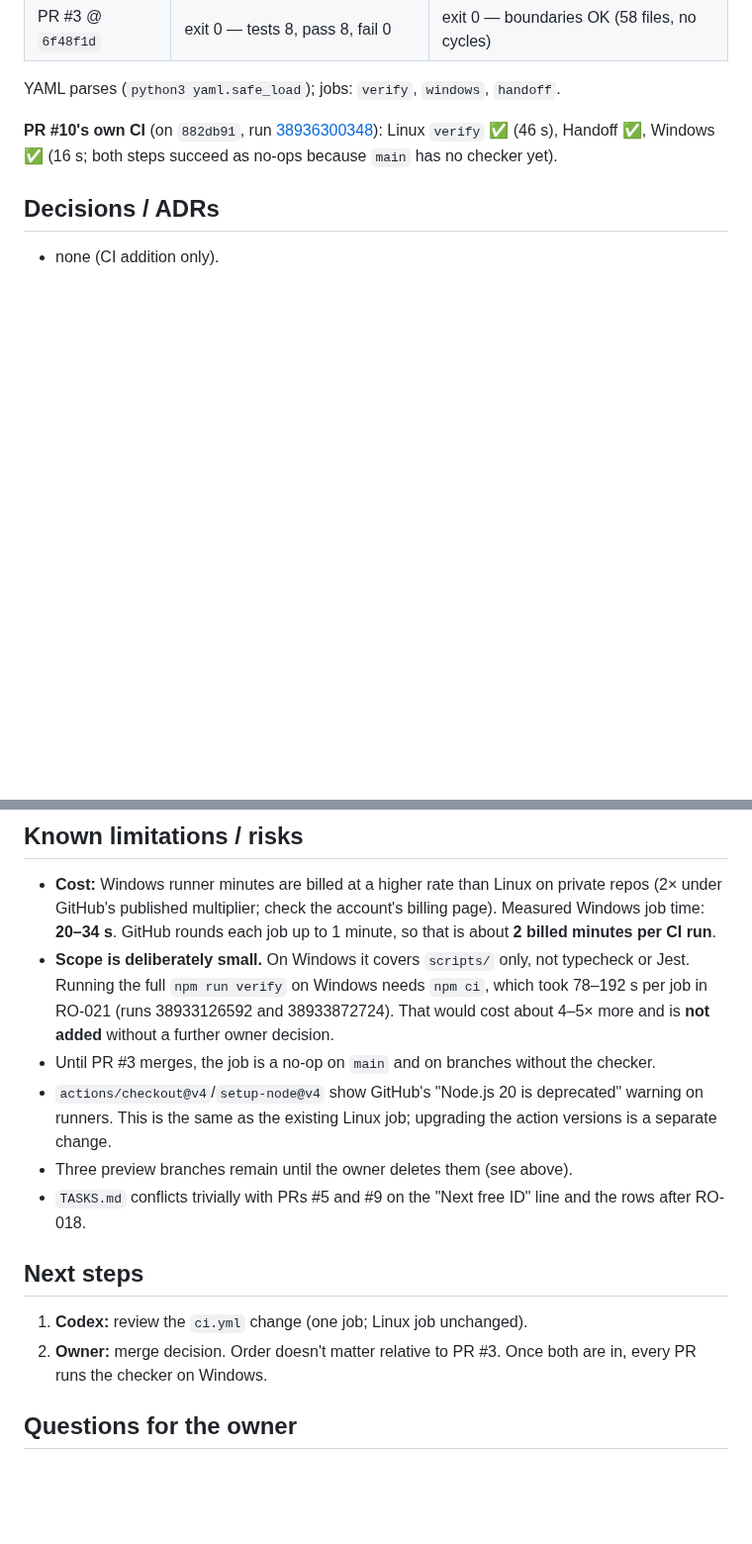
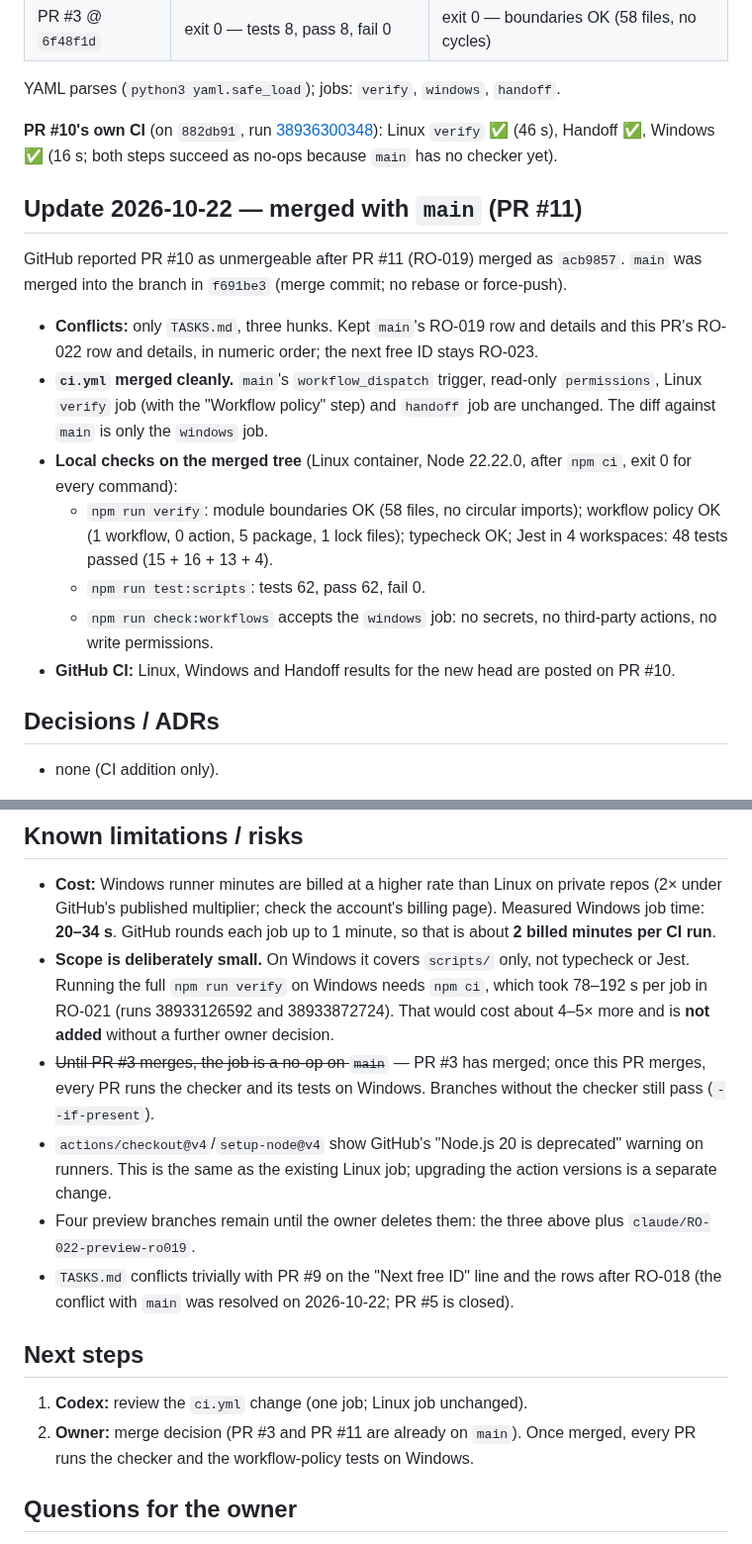
Before and after one commit to bransondang3307-beep/RepOne, a Markdown page: docs/handoffs/2026-10-16-claude-RO-022.md, 2 parts joined by grey strips. Shown at 99% size. GitHub-like rendering; blank space fills up the shorter version.

Commit message:
RO-022: record the merge with main (PR #11) and refresh stale notes in the handoff
Co-Authored-By: Claude Opus 5.5 <noreply@anthropic.com>
Claude-Session: https://claude.ai/code/session_01Rgin7bw8arHV9GzuTahGmJ

```diff
--- a/docs/handoffs/2026-10-16-claude-RO-022.md
+++ b/docs/handoffs/2026-10-16-claude-RO-022.md
@@ -68,6 +68,20 @@ YAML parses (`python3 yaml.safe_load`); jobs: `verify`, `windows`, `handoff`.
 
 **PR #10's own CI** (on `882db91`, run [38936300348](https://github.com/bransondang3307-beep/RepOne/actions/runs/38936300348)): Linux `verify` ✅ (46 s), Handoff ✅, Windows ✅ (16 s; both steps succeed as no-ops because `main` has no checker yet).
 
+## Update 2026-10-22 — merged with `main` (PR #11)
+GitHub reported PR #10 as unmergeable after PR #11 (RO-019) merged as `acb9857`. `main` was merged into the branch in
+`f691be3` (merge commit; no rebase or force-push).
+- **Conflicts:** only `TASKS.md`, three hunks. Kept `main`'s RO-019 row and details and this PR's RO-022 row and details,
+  in numeric order; the next free ID stays RO-023.
+- **`ci.yml` merged cleanly.** `main`'s `workflow_dispatch` trigger, read-only `permissions`, Linux `verify` job (with
+  the "Workflow policy" step) and `handoff` job are unchanged. The diff against `main` is only the `windows` job.
+- **Local checks on the merged tree** (Linux container, Node 22.22.0, after `npm ci`, exit 0 for every command):
+  - `npm run verify`: module boundaries OK (58 files, no circular imports); workflow policy OK (1 workflow, 0 action,
+    5 package, 1 lock files); typecheck OK; Jest in 4 workspaces: 48 tests passed (15 + 16 + 13 + 4).
+  - `npm run test:scripts`: tests 62, pass 62, fail 0.
+  - `npm run check:workflows` accepts the `windows` job: no secrets, no third-party actions, no write permissions.
+- **GitHub CI:** Linux, Windows and Handoff results for the new head are posted on PR #10.
+
 ## Decisions / ADRs
 - none (CI addition only).
 
@@ -77,15 +91,18 @@ YAML parses (`python3 yaml.safe_load`); jobs: `verify`, `windows`, `handoff`.
 - **Scope is deliberately small.** On Windows it covers `scripts/` only, not typecheck or Jest. Running the full
   `npm run verify` on Windows needs `npm ci`, which took 78–192 s per job in RO-021 (runs 38933126592 and 38933872724).
   That would cost about 4–5× more and is **not added** without a further owner decision.
-- Until PR #3 merges, the job is a no-op on `main` and on branches without the checker.
+- ~~Until PR #3 merges, the job is a no-op on `main`~~ — PR #3 has merged; once this PR merges, every PR runs the checker
+  and its tests on Windows. Branches without the checker still pass (`--if-present`).
 - `actions/checkout@v4`/`setup-node@v4` show GitHub's "Node.js 20 is deprecated" warning on runners. This is the same
   as the existing Linux job; upgrading the action versions is a separate change.
-- Three preview branches remain until the owner deletes them (see above).
-- `TASKS.md` conflicts trivially with PRs #5 and #9 on the "Next free ID" line and the rows after RO-018.
+- Four preview branches remain until the owner deletes them: the three above plus `claude/RO-022-preview-ro019`.
+- `TASKS.md` conflicts trivially with PR #9 on the "Next free ID" line and the rows after RO-018 (the conflict with
+  `main` was resolved on 2026-10-22; PR #5 is closed).
 
 ## Next steps
 1. **Codex:** review the `ci.yml` change (one job; Linux job unchanged).
-2. **Owner:** merge decision. Order doesn't matter relative to PR #3. Once both are in, every PR runs the checker on Windows.
+2. **Owner:** merge decision (PR #3 and PR #11 are already on `main`). Once merged, every PR runs the checker and the
+   workflow-policy tests on Windows.
 
 ## Questions for the owner
 - Later, do you want the Windows job to run the full `npm run verify` (typecheck + Jest)? See the cost note above.
```
Also changed, not shown: other parts of docs/handoffs/2026-10-16-claude-RO-022.md (+5 -5 lines).
